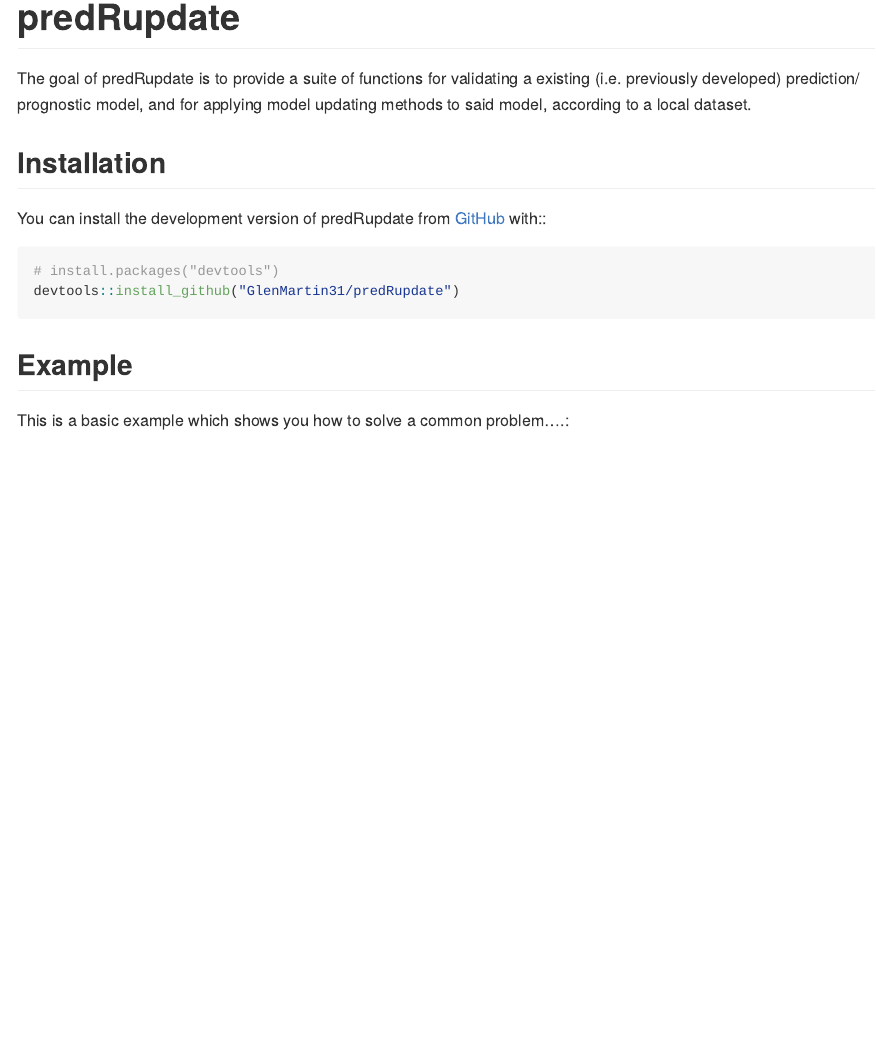
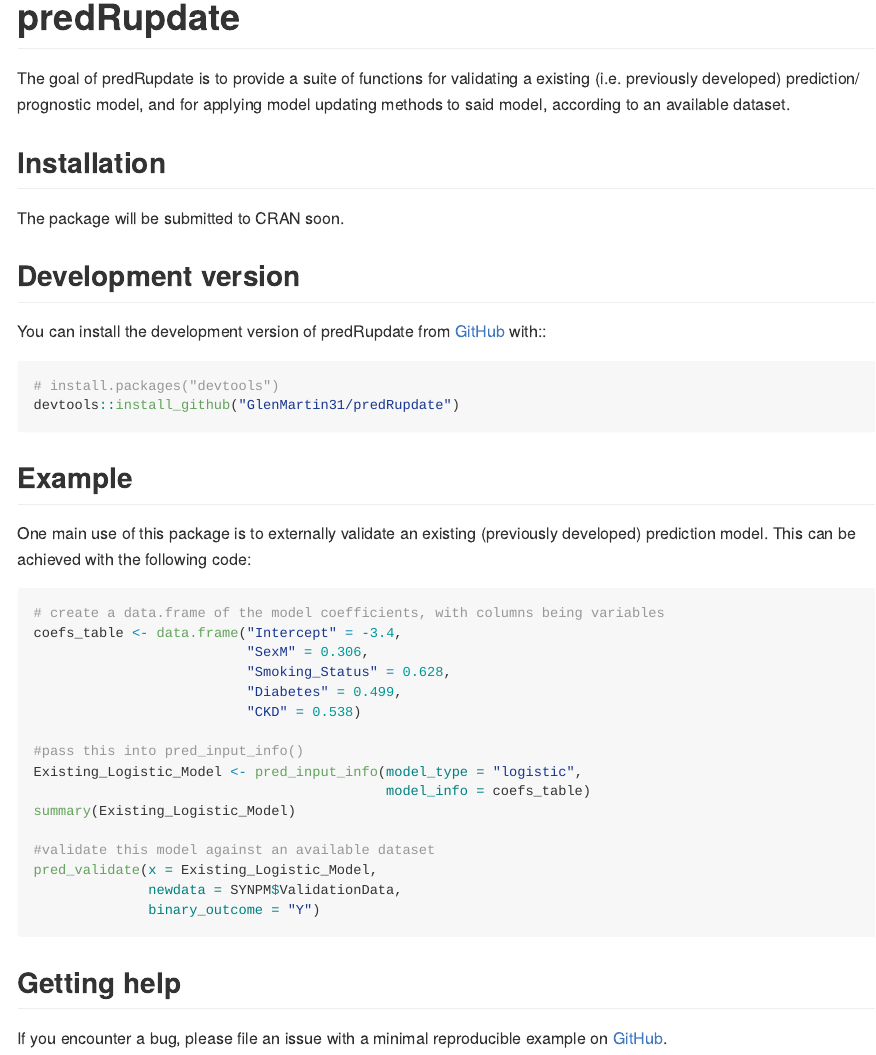
Before and after one commit to GlenMartin31/predRupdate, an R Markdown document (README.Rmd): the page in a window 1100 px wide, from its top. The pictures show the output file README.md that the author committed with the source, drawn offline in the style of GitHub.

Commit message:
update readme

````diff
--- a/README.Rmd
+++ b/README.Rmd
@@ -18,15 +18,39 @@
 <!-- badges: start -->
 <!-- badges: end -->
 
-The goal of predRupdate is to provide a suite of functions for validating a existing (i.e. previously developed) prediction/ prognostic model, and for applying model updating methods to said model, according to a local dataset.
+The goal of predRupdate is to provide a suite of functions for validating a existing (i.e. previously developed) prediction/ prognostic model, and for applying model updating methods to said model, according to an available dataset.
 
 ## Installation
+The package will be submitted to CRAN soon.
 
+## Development version
 You can install the development version of predRupdate from [GitHub](https://github.com/) with::
 ``` r
 # install.packages("devtools")
 devtools::install_github("GlenMartin31/predRupdate")
 ```
+
 ## Example
+One main use of this package is to externally validate an existing (previously developed) prediction model. This can be achieved with the following code:
 
-This is a basic example which shows you how to solve a common problem....:
+```{r, eval = FALSE}
+# create a data.frame of the model coefficients, with columns being variables
+coefs_table <- data.frame("Intercept" = -3.4,
+                          "SexM" = 0.306,
+                          "Smoking_Status" = 0.628,
+                          "Diabetes" = 0.499,
+                          "CKD" = 0.538)
+
+#pass this into pred_input_info()
+Existing_Logistic_Model <- pred_input_info(model_type = "logistic",
+                                           model_info = coefs_table)
+summary(Existing_Logistic_Model)
+
+#validate this model against an available dataset
+pred_validate(x = Existing_Logistic_Model,
+              newdata = SYNPM$ValidationData,
+              binary_outcome = "Y")
+```
+
+## Getting help
+If you encounter a bug, please file an issue with a minimal reproducible example on [GitHub](https://github.com/GlenMartin31/predRupdate).
````
Also changed, not shown: README.md.
